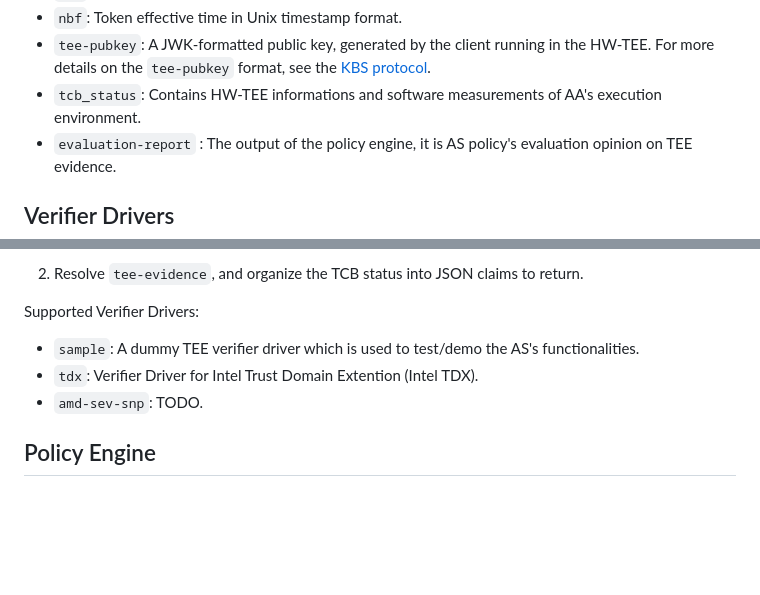
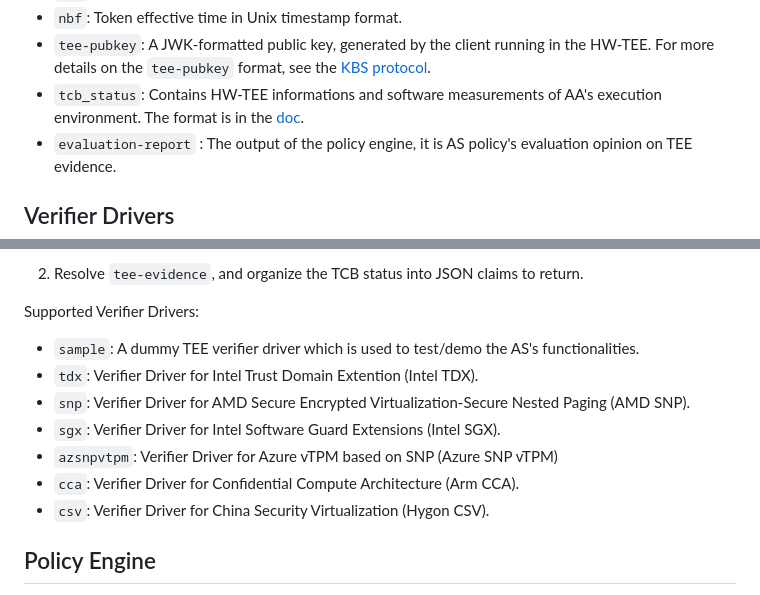
Before and after one commit to confidential-containers/trustee, a Markdown page: attestation-service/README.md, 2 parts joined by grey strips. Drawn GitHub-style; blank space fills up the shorter version.

Commit message:
AS/docs: parsed claims for SGX/TDX
related to #246. This commit implements SGX/TDX/Sample.

Signed-off-by: Xynnn007 <xynnn@linux.alibaba.com>

```diff
--- a/attestation-service/README.md
+++ b/attestation-service/README.md
@@ -114,7 +114,7 @@ Claims format of the attestation results token is:
 * `nbf`: Token effective time in Unix timestamp format.
 * `tee-pubkey`: A JWK-formatted public key, generated by the client running in the HW-TEE.
 For more details on the `tee-pubkey` format, see the [KBS protocol](../kbs/docs/kbs_attestation_protocol.md#key-format).
-* `tcb_status`: Contains HW-TEE informations and software measurements of AA's execution environment.
+* `tcb_status`: Contains HW-TEE informations and software measurements of AA's execution environment. The format is in the [doc](./docs/parsed_claims.md).
 * `evaluation-report` : The output of the policy engine, it is AS policy's evaluation opinion on TEE evidence.
 
 ## Verifier Drivers
@@ -129,7 +129,11 @@ Supported Verifier Drivers:
 
 - `sample`: A dummy TEE verifier driver which is used to test/demo the AS's functionalities.
 - `tdx`: Verifier Driver for Intel Trust Domain Extention (Intel TDX).
-- `amd-sev-snp`: TODO.
+- `snp`: Verifier Driver for AMD Secure Encrypted Virtualization-Secure Nested Paging (AMD SNP).
+- `sgx`: Verifier Driver for Intel Software Guard Extensions (Intel SGX).
+- `azsnpvtpm`: Verifier Driver for Azure vTPM based on SNP (Azure SNP vTPM)
+- `cca`: Verifier Driver for Confidential Compute Architecture (Arm CCA).
+- `csv`: Verifier Driver for China Security Virtualization (Hygon CSV).
 
 ## Policy Engine
 
```
Also changed, not shown: attestation-service/docs/parsed_claims.md (added, +74 -0 lines).
